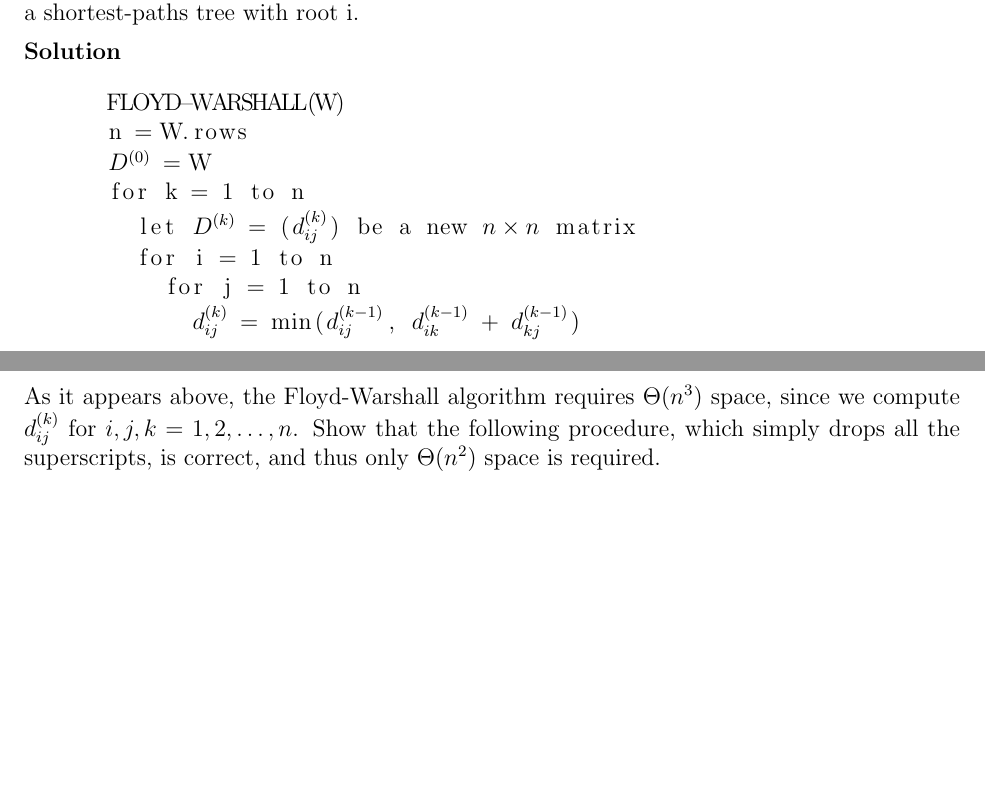
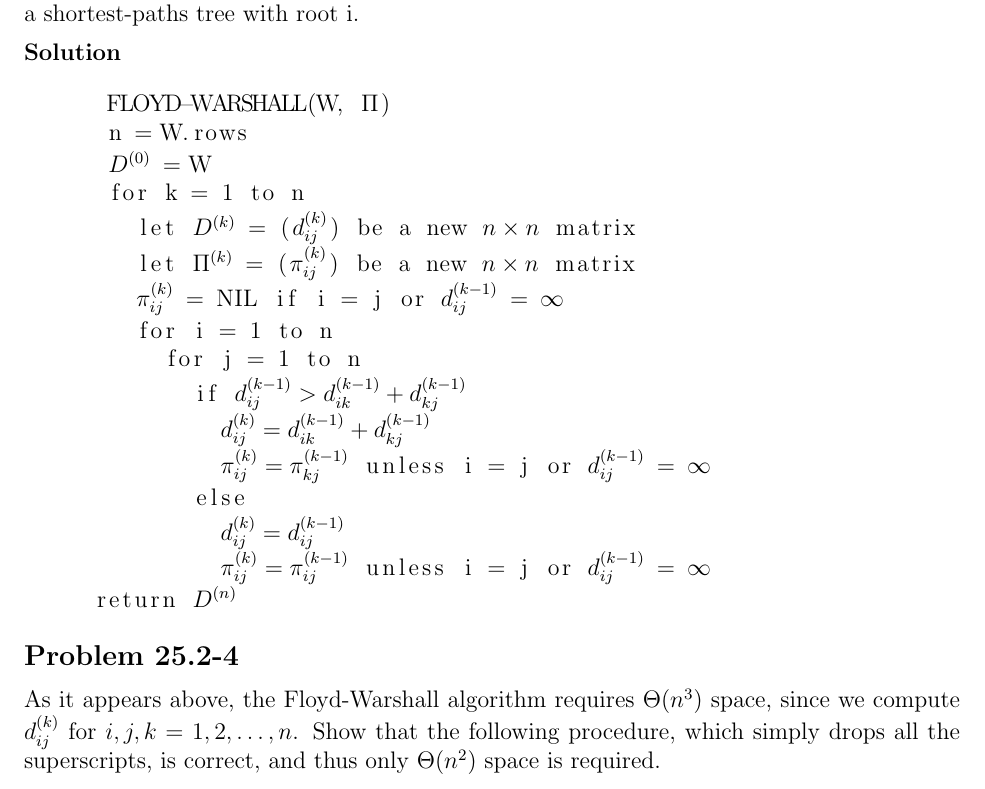
Before and after one commit to erichmenge/latex_for_homework, a LaTeX problem sheet (4041/homework_11/homework.tex): two parts of pages 2 and 3 of 3 before the commit and part of page 3 of 4 after it, the two joined at a grey line, cut so that both start at the same text, the shorter picture padded with empty space. Compiled offline with pdfLaTeX.

Commit message:
Complete part of 25.2-3.

```diff
--- a/4041/homework_11/homework.tex
+++ b/4041/homework_11/homework.tex
@@ -42,14 +43,22 @@
   Prove rigorously that for all $i \in V$, the predecessor subgraph $G_{\pi,i}$ is a shortest-paths tree with root i.
   \begin{solution}
     \begin{lstlisting}[mathescape]
-      FLOYD-WARSHALL(W)
+      FLOYD-WARSHALL(W, $\Pi$)
       n = W.rows
       $D^{(0)}$ = W
       for k = 1 to n
         let $D^{(k)}$ = ($d_{ij}^{(k)}$) be a new $n \times n$ matrix
+        let $\Pi^{(k)}$ = ($\pi_{ij}^{(k)}$) be a new $ n\times n$ matrix
+        $\pi_{ij}^{(k)}$ = NIL if i = j or $d_{ij}^{(k-1)}$ = $\infty$
         for i = 1 to n
           for j = 1 to n
-            $d_{ij}^{(k)}$ = min($d_{ij}^{(k-1)}$, $d_{ik}^{(k-1)}$ + $d_{kj}^{(k-1)}$)
+            if $d_{ij}^{(k-1)} > d_{ik}^{(k-1)} + d_{kj}^{(k-1)}$
+              $d_{ij}^{(k)} = d_{ik}^{(k-1)} + d_{kj}^{(k-1)}$
+              $\pi_{ij}^{(k)} = \pi_{kj}^{(k-1)}$ unless i = j or $d_{ij}^{(k-1)}$ = $\infty$
+            else
+              $d_{ij}^{(k)} = d_{ij}^{(k-1)}$
+              $\pi_{ij}^{(k)} = \pi_{ij}^{(k-1)}$ unless i = j or $d_{ij}^{(k-1)}$ = $\infty$
+     return $D^{(n)}$
     \end{lstlisting}
   \end{solution}
 \end{problem}
```
Also changed, not shown: 4041/homework_11/homework.tex (1 more changed lines).
